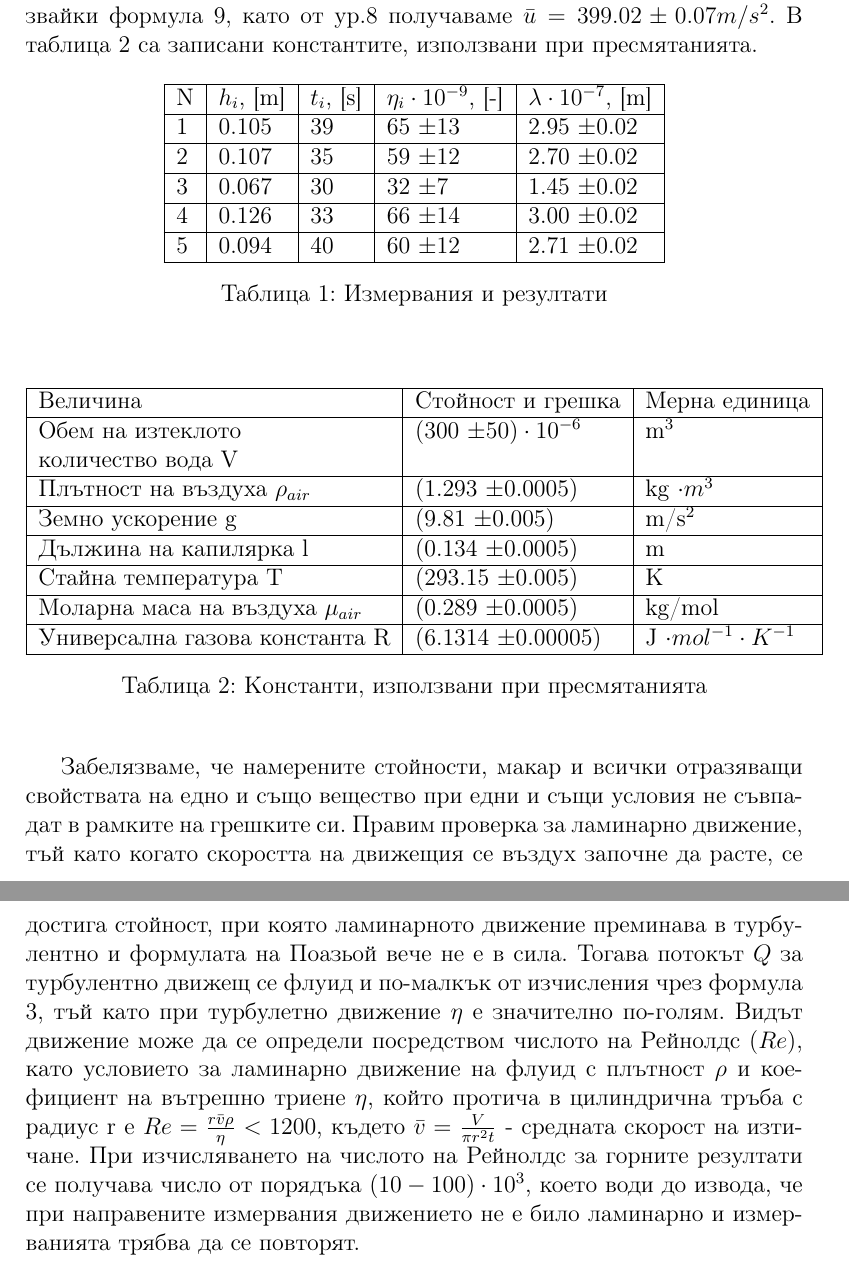
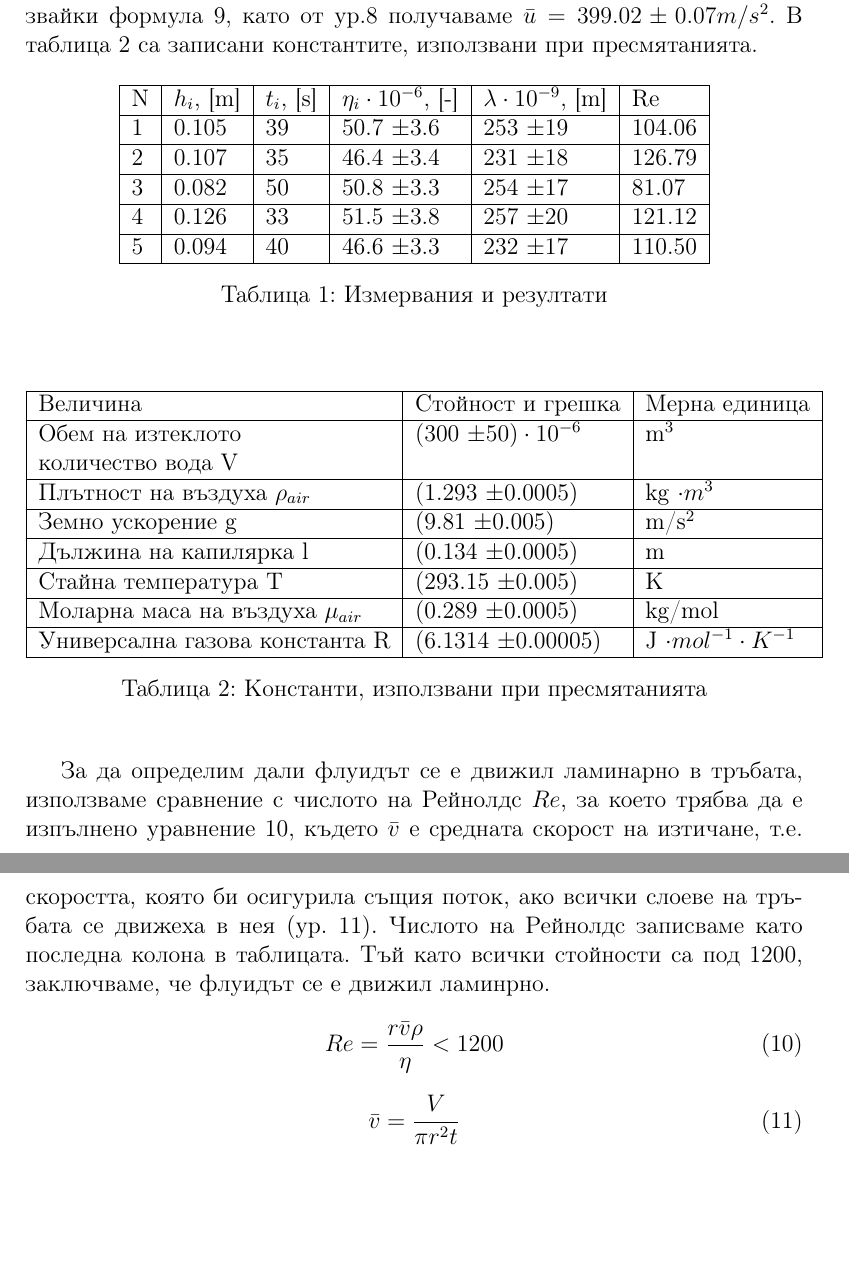
Before and after one commit to vkabadzhova/physics-class-practicums, a LaTeX document (2-semester-molecular-physics/09-mean-free-path/latex/main.tex): two parts of pages 4 and 5 of 5, joined at a grey line, cut so that both start at the same text, the shorter picture padded with empty space. The pictures show the PDF file 2-semester-molecular-physics/09-mean-free-path/Protocol_9_Mean_free_path.pdf that the author committed with the source.

Commit message:
Update data, fix Reynolds number calculations

```diff
--- a/2-semester-molecular-physics/09-mean-free-path/latex/main.tex
+++ b/2-semester-molecular-physics/09-mean-free-path/latex/main.tex
@@ -113,13 +113,13 @@
 
 \begin{table}[h]
 \begin{center}
-\begin{tabular}{|l|l|l|l|l|} \hline
-    N & $h_i$, [m] & $t_i$, [s] & $\eta_{i} \cdot 10^{-9}$, [-] & $\bar{\lambda} \cdot 10^{-7}$, [m]\\ \hline
-    1 & 0.105 & 39 & 65 \pm 13 & 2.95 \pm 0.02 \\ \hline
-    2 & 0.107 & 35 & 59 \pm 12 & 2.70 \pm 0.02 \\ \hline
-    3 & 0.067 & 30 & 32 \pm 7 & 1.45 \pm 0.02\\ \hline
-    4 & 0.126 & 33 & 66 \pm 14 & 3.00 \pm 0.02 \\ \hline
-    5 & 0.094 & 40 & 60 \pm 12 & 2.71 \pm 0.02\\ \hline
+\begin{tabular}{|l|l|l|l|l|l|} \hline
+    N & $h_i$, [m] & $t_i$, [s] & $\eta_{i} \cdot 10^{-6}$, [-] & $\bar{\lambda} \cdot 10^{-9}$, [m] & Re \\ \hline
+    1 & 0.105 & 39 & 50.7 \pm 3.6 & 253 \pm 19 & 104.06 \\ \hline
+    2 & 0.107 & 35 & 46.4 \pm 3.4 & 231 \pm 18 & 126.79 \\ \hline
+    3 & 0.082 & 50 & 50.8 \pm 3.3 & 254 \pm 17 & 81.07 \\ \hline
+    4 & 0.126 & 33 & 51.5 \pm 3.8 & 257 \pm 20 & 121.12 \\ \hline
+    5 & 0.094 & 40 & 46.6 \pm 3.3 & 232 \pm 17 & 110.50 \\ \hline
 \end{tabular}
 \caption{\label{tbl:results}Измервания и резултати}
 \end{center}
@@ -143,4 +143,8 @@
 \end{center}
 \end{table}
 
-Забелязваме, че намерените стойности, макар и всички отразяващи свойствата на едно и също вещество при едни и същи условия не съвпадат в рамките на грешките си. Правим проверка за ламинарно движение, тъй като когато скоростта на движещия се въздух започне да расте, се достига стойност, при която ламинарното движение преминава в турбулентно и формулата на Поазьой вече не е в сила. Тогава потокът $Q$ за турбулентно движещ се флуид и по-малкък от изчисления чрез формула \ref{eq:stream}, тъй като при турбулетно движение $\eta$ е значително по-голям. Видът движение може да се определи посредством числото на Рейнолдс ($Re$), като условието за ламинарно движение на флуид с плътност $\rho$ и коефициент на вътрешно триене $\eta$, който протича в цилиндрична тръба с радиус r е $Re = \frac{r \bar{v} \rho}{\eta} < 1200$, където $\bar{v} = \frac{V}{\pi r^2 t}$ - средната скорост на изтичане. При изчисляването на числото на Рейнолдс за горните резултати се получава число от порядъка $(10-100)\cdot 10^3$, което води до извода, че при направените измервания движението не е било ламинарно и измерванията трябва да се повторят.
+За да определим дали флуидът се е движил ламинарно в тръбата, използваме сравнение с числото на Рейнолдс $Re$, за което трябва да е изпълнено уравнение \ref{eq:re}, където $\bar{v}$ е средната скорост на изтичане, т.е. скоростта, която би осигурила същия поток, ако всички слоеве на тръбата се движеха в нея (ур. \ref{eq:bar-v}). Числото на Рейнолдс записваме като последна колона в таблицата. Тъй като всички стойности са под 1200, заключваме, че флуидът се е движил ламинрно.
+
+\begin{equation}\label{eq:re}
+    Re = \frac{r\bar{v}\rho}{\eta} < 1200
+\end{equation}
```
Also changed, not shown: 2-semester-molecular-physics/09-mean-free-path/Protocol_9_Mean_free_path.pdf, 2-semester-molecular-physics/09-mean-free-path/latex/main.tex (4 more changed lines), 1 other file.
